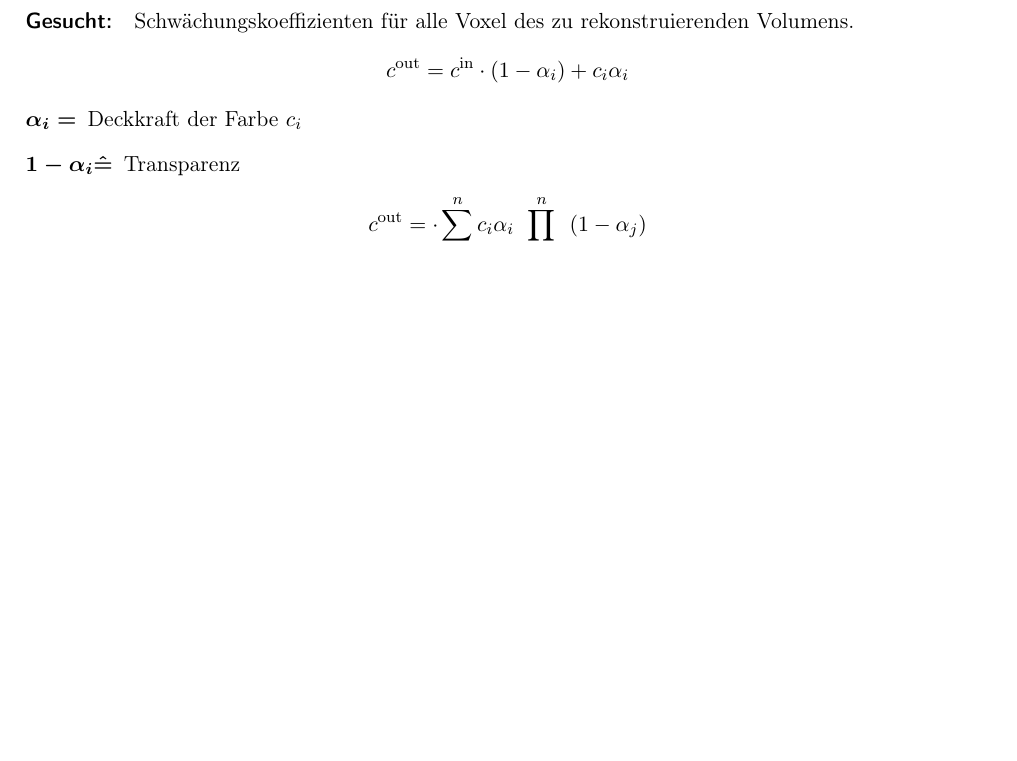
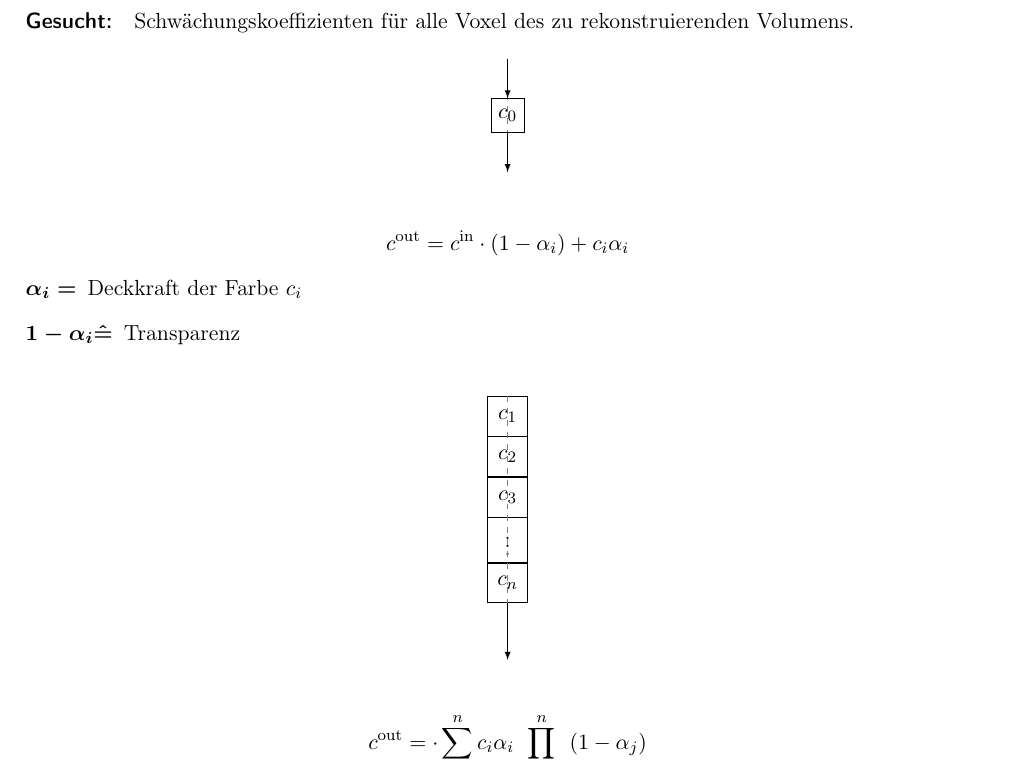
Before and after one commit to Gusser93/ComputergrafikVorlesung, a LaTeX book (Vorlesung.tex, which reads 09/09.tex, head/grafik.tex): part of page 25 of 25, cut so that both start at the same text, the shorter picture padded with empty space. Compiled offline with pdfLaTeX.

Commit message:
started last graphics

```diff
--- a/09/09.tex
+++ b/09/09.tex
@@ -61,10 +61,35 @@
 \paragraph{Gegeben:} Gemessene Intensitäten $I_S$ für alle Strahlen, die die Bildebene treffen für hinreichend viele Aufnahmerichtungen.
 \paragraph{Gesucht:} Schwächungskoeffizienten für alle Voxel des zu rekonstruierenden Volumens.
 %Bild bzgl. Farbe
+\begin{figure}[H]
+	\centering
+	\begin{tikzpicture}
+	\draw[very thin, Gray, dashed] (0,1)--(0,-1);
+	\node[draw, square] at (0,0) (c) {$c_0$};
+	\draw[-latex] (0,1) -- (c);
+	\draw[-latex] (c) -- (0,-1);
+	\end{tikzpicture}
+\end{figure}
 \[ c^\text{out} = c^\text{in}\cdot\left( 1-\alpha_i \right) + c_i\alpha_i \]
 \begin{description}
 	\item[$\alpha_i =$]  Deckkraft der Farbe $c_i$
 	\item[$1-\alpha_i \hat{=} $] Transparenz
 \end{description}
 % Stack Bild
+
+\begin{figure}[H]
+	\centering
+	\begin{tikzpicture}[array/.style={matrix of nodes,nodes={draw, minimum size=7mm},column sep=-\pgflinewidth, nodes in empty cells}]
+	\matrix[array] (array) {
+		$c_1$\\
+		$c_2$\\
+		$c_3$\\
+		$\vdots$\\
+		$c_n$\\
+	};
+	%\draw[latex-] (array-1-1.north) -- ++(0, 1);
+	\draw[Gray, very thin, dashed] (array-1-1.north) -- (array-5-1.south);
+	\draw[-latex] (array-5-1.south) -- ++(0, -1);
+	\end{tikzpicture}
+\end{figure}
 \[ c^\text{out} = \cdot \sum_{i=1}^{n}c_i\alpha_i\prod_{j=i+1}^{n}\left(  1-\alpha_j \right) \]
--- a/head/grafik.tex
+++ b/head/grafik.tex
@@ -17,8 +17,72 @@
 \usetikzlibrary{decorations.markings}
 \usetikzlibrary{3d}
 \usetikzlibrary{shapes}
+\usetikzlibrary{matrix}
+\usetikzlibrary{backgrounds}
 \usetikzlibrary{angles}
 \usetikzlibrary{shapes.misc}
 \usetikzlibrary{calc}
 \usetikzlibrary{fadings,decorations.pathreplacing}
 \usepgflibrary{arrows.meta}
+
+\makeatletter
+% the contents of \squarecorner were mostly stolen from pgfmoduleshapes.code.tex
+\def\squarecorner#1{
+	% Calculate x
+	%
+	% First, is width < minimum width?
+	\pgf@x=\the\wd\pgfnodeparttextbox%
+	\pgfmathsetlength\pgf@xc{\pgfkeysvalueof{/pgf/inner xsep}}%
+	\advance\pgf@x by 2\pgf@xc%
+	\pgfmathsetlength\pgf@xb{\pgfkeysvalueof{/pgf/minimum width}}%
+	\ifdim\pgf@x<\pgf@xb%
+	% yes, too small. Enlarge...
+	\pgf@x=\pgf@xb%
+	\fi%
+	% Calculate y
+	%
+	% First, is height+depth < minimum height?
+	\pgf@y=\ht\pgfnodeparttextbox%
+	\advance\pgf@y by\dp\pgfnodeparttextbox%
+	\pgfmathsetlength\pgf@yc{\pgfkeysvalueof{/pgf/inner ysep}}%
+	\advance\pgf@y by 2\pgf@yc%
+	\pgfmathsetlength\pgf@yb{\pgfkeysvalueof{/pgf/minimum height}}%
+	\ifdim\pgf@y<\pgf@yb%
+	% yes, too small. Enlarge...
+	\pgf@y=\pgf@yb%
+	\fi%
+	%
+	% this \ifdim is the actual part that makes the node dimensions square.
+	\ifdim\pgf@x<\pgf@y%
+	\pgf@x=\pgf@y%
+	\else
+	\pgf@y=\pgf@x%
+	\fi
+	%
+	% Now, calculate right border: .5\wd\pgfnodeparttextbox + .5 \pgf@x + #1outer sep
+	\pgf@x=#1.5\pgf@x%
+	\advance\pgf@x by.5\wd\pgfnodeparttextbox%
+	\pgfmathsetlength\pgf@xa{\pgfkeysvalueof{/pgf/outer xsep}}%
+	\advance\pgf@x by#1\pgf@xa%
+	% Now, calculate upper border: .5\ht-.5\dp + .5 \pgf@y + #1outer sep
+	\pgf@y=#1.5\pgf@y%
+	\advance\pgf@y by-.5\dp\pgfnodeparttextbox%
+	\advance\pgf@y by.5\ht\pgfnodeparttextbox%
+	\pgfmathsetlength\pgf@ya{\pgfkeysvalueof{/pgf/outer ysep}}%
+	\advance\pgf@y by#1\pgf@ya%
+}
+\makeatother
+
+\pgfdeclareshape{square}{
+	\savedanchor\northeast{\squarecorner{}}
+	\savedanchor\southwest{\squarecorner{-}}
+
+	\foreach \x in {east,west} \foreach \y in {north,mid,base,south} {
+		\inheritanchor[from=rectangle]{\y\space\x}
+	}
+	\foreach \x in {east,west,north,mid,base,south,center,text} {
+		\inheritanchor[from=rectangle]{\x}
+	}
+	\inheritanchorborder[from=rectangle]
+	\inheritbackgroundpath[from=rectangle]
+}
```
Also changed, not shown: Vorlesung.pdf.
